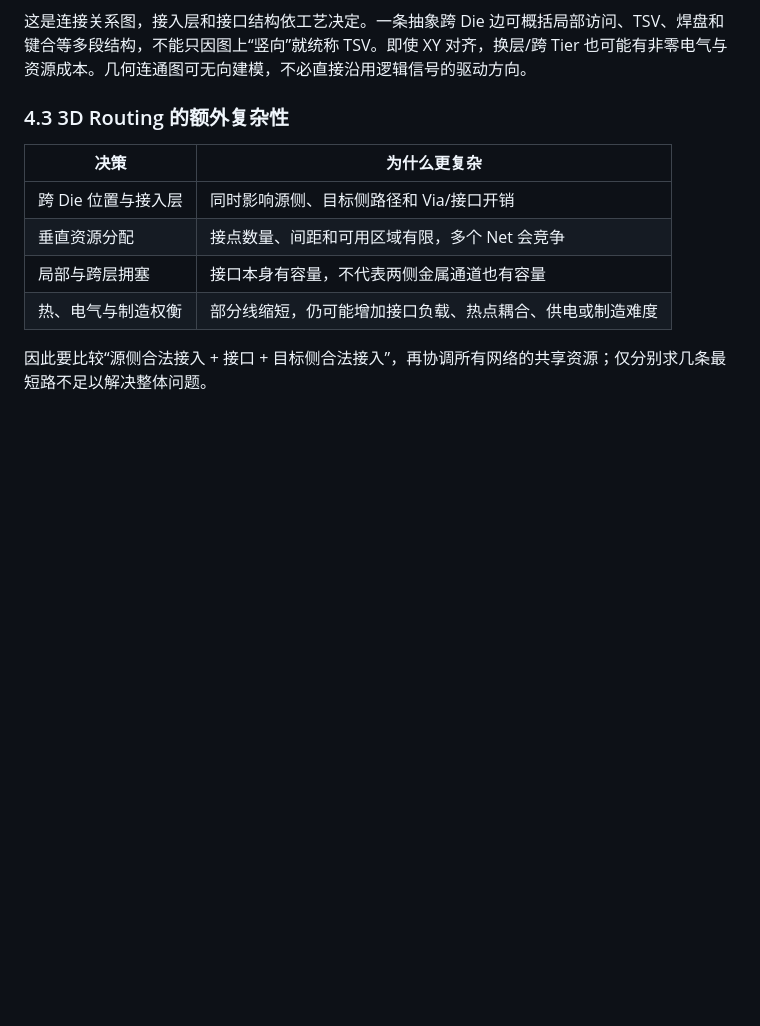
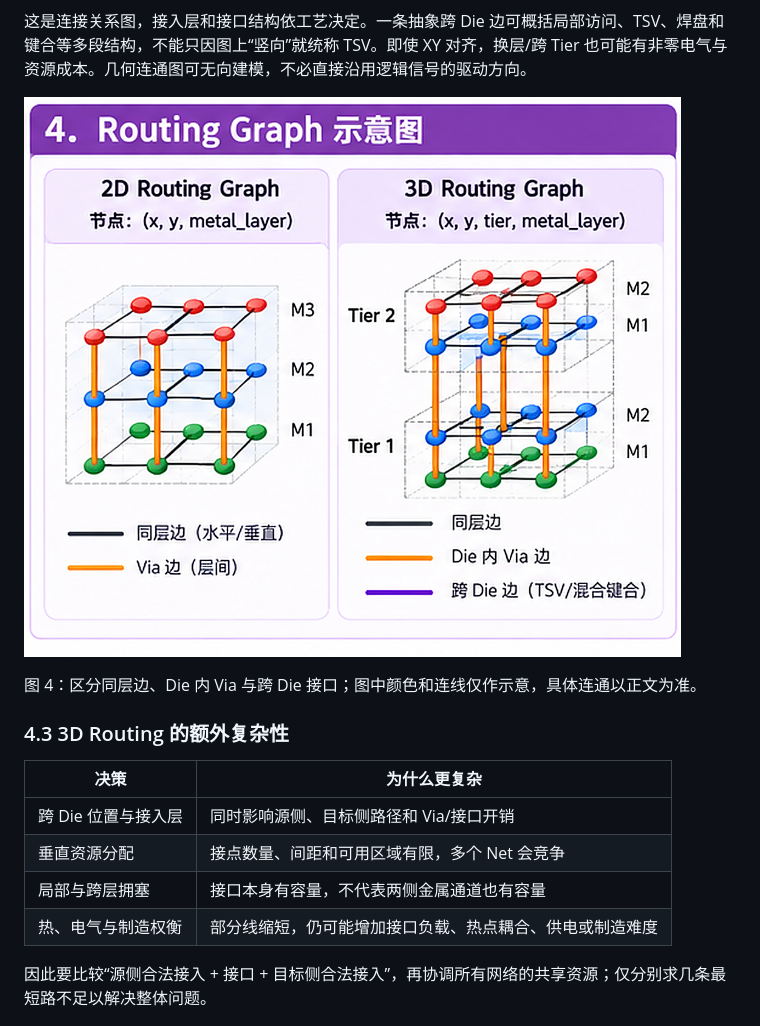
Before and after one commit to shenghong1130/3DIC-EDA, a Markdown page: 理论知识.md, the part around one of its changes. Drawn GitHub-style; pictures changed too: images/download (3).png (added); blank space fills up the shorter version.

````diff
--- a/理论知识.md
+++ b/理论知识.md
@@ -396,6 +406,10 @@ flowchart LR
 ```
 
 这是连接关系图，接入层和接口结构依工艺决定。一条抽象跨 Die 边可概括局部访问、TSV、焊盘和键合等多段结构，不能只因图上“竖向”就统称 TSV。即使 XY 对齐，换层/跨 Tier 也可能有非零电气与资源成本。几何连通图可无向建模，不必直接沿用逻辑信号的驱动方向。
+
+![2D 与 3D Routing Graph 示意图](./images/download%20%283%29.png)
+
+图 4：区分同层边、Die 内 Via 与跨 Die 接口；图中颜色和连线仅作示意，具体连通以正文为准。
 
 <a id="theory-4-3"></a>
 ### 4.3 3D Routing 的额外复杂性
````
Also changed, not shown: other parts of 理论知识.md (+11 -1 lines), 5 other files.
